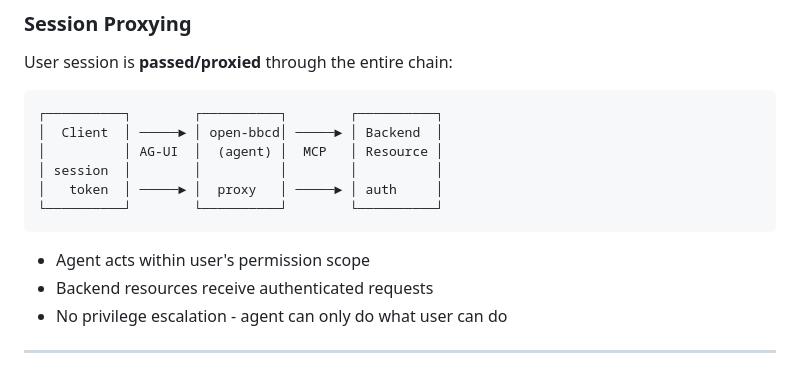
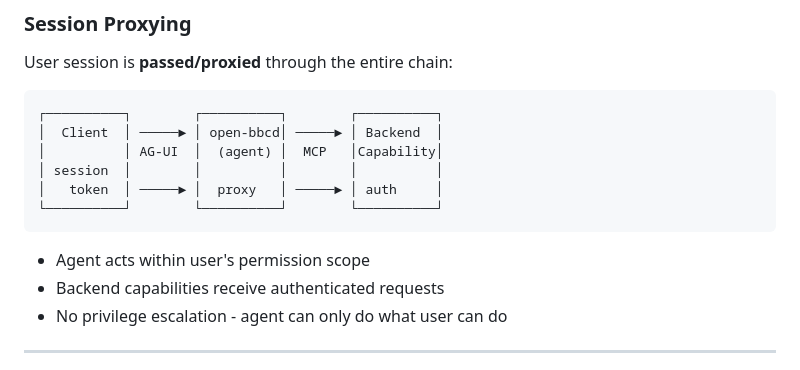
Before and after one commit to DACdigital/OpenBBC, a Markdown page: docs/ARCHITECTURE.md, the part around one of its changes. GitHub-like rendering.

````diff
--- a/docs/ARCHITECTURE.md
+++ b/docs/ARCHITECTURE.md
@@ -219,14 +223,14 @@ User session is **passed/proxied** through the entire chain:
 ```
 ┌──────────┐        ┌──────────┐        ┌──────────┐
 │  Client  │ ─────► │ open-bbcd│ ─────► │ Backend  │
-│          │ AG-UI  │  (agent) │  MCP   │ Resource │
+│          │ AG-UI  │  (agent) │  MCP   │Capability│
 │ session  │        │          │        │          │
 │   token  │ ─────► │  proxy   │ ─────► │ auth     │
 └──────────┘        └──────────┘        └──────────┘
 ```
 
 - Agent acts within user's permission scope
-- Backend resources receive authenticated requests
+- Backend capabilities receive authenticated requests
 - No privilege escalation - agent can only do what user can do
 
 ---
````
Also changed, not shown: other parts of docs/ARCHITECTURE.md (+22 -18 lines).
